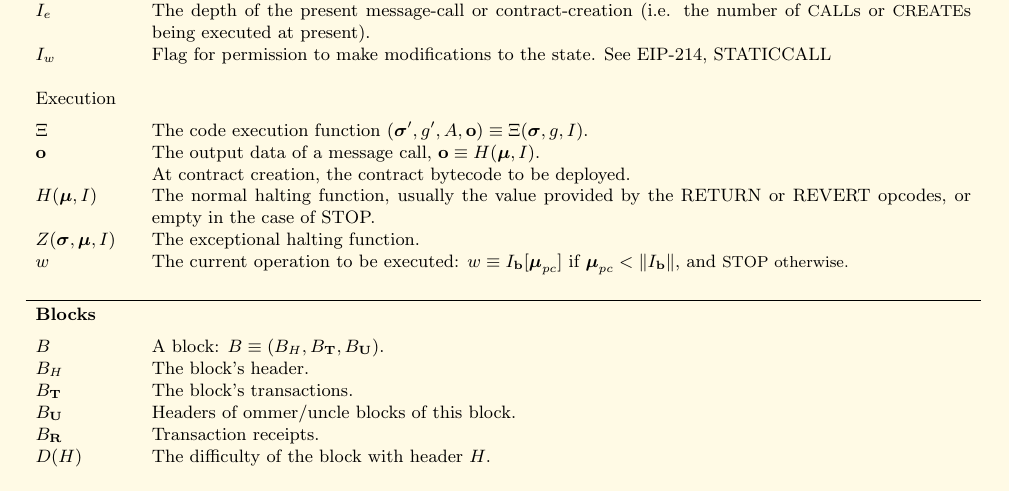
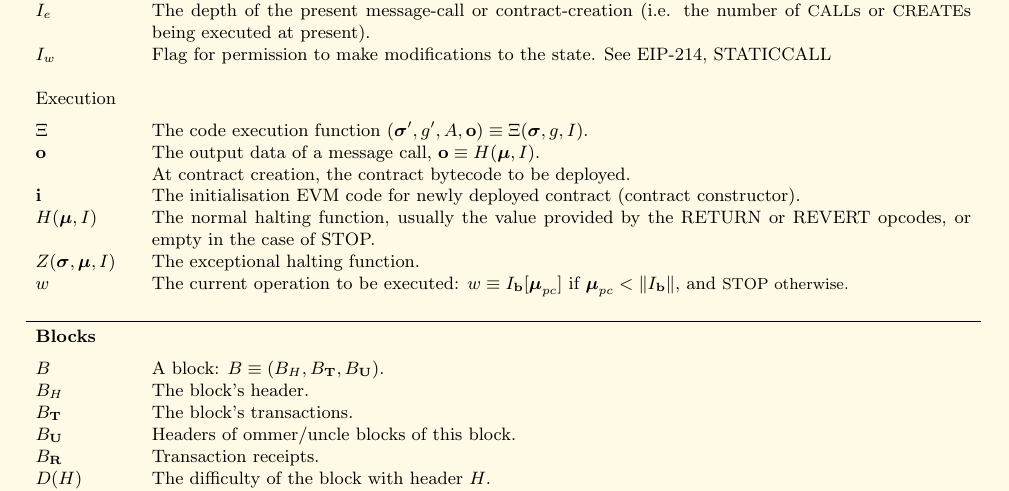
Before and after one commit to benjaminion/YellowPaper_CheatSheet, a LaTeX paper (YPCheatSheet.tex): part of page 2 of 4, cut so that both start at the same text. Compiled offline with pdfLaTeX.

Commit message:
Add information on contract constructor

```diff
--- a/YPCheatSheet.tex
+++ b/YPCheatSheet.tex
@@ -119,6 +119,7 @@ $I_w$ & Flag for permission to make modifications to the state. See EIP-214, STA
 \multicolumn{2}{l}{Execution} \\*[5pt]
 $\Xi$ & The code execution function $(\boldsymbol{\sigma}', g', A, \mathbf{o}) \equiv \Xi(\boldsymbol{\sigma}, g, I)$. \\
 $\mathbf{o}$ & The output data of a message call, $\mathbf{o} \equiv H(\boldsymbol{\mu}, I)$.\newline At contract creation, the contract bytecode to be deployed. \\
+$\mathbf{i}$ & The initialisation EVM code for newly deployed contract (contract constructor). \\
 $H(\boldsymbol{\mu}, I)$ & The normal halting function, usually the value provided by the RETURN or REVERT opcodes, or empty in the case of STOP. \\
 $Z(\boldsymbol{\sigma}, \boldsymbol{\mu}, I)$ & The exceptional halting function. \\
 $w$ & The current operation to be executed: $w \equiv I_\mathbf{b}[\boldsymbol{\mu}_{pc}]$ if $\boldsymbol{\mu}_{pc} < \lVert I_\mathbf{b} \rVert$, and \small{STOP} otherwise. \\
```
